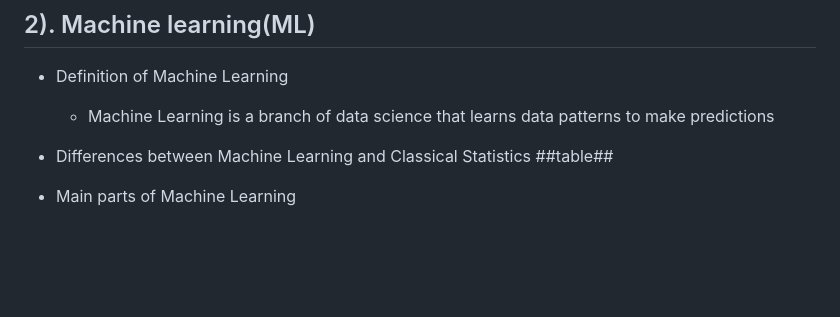
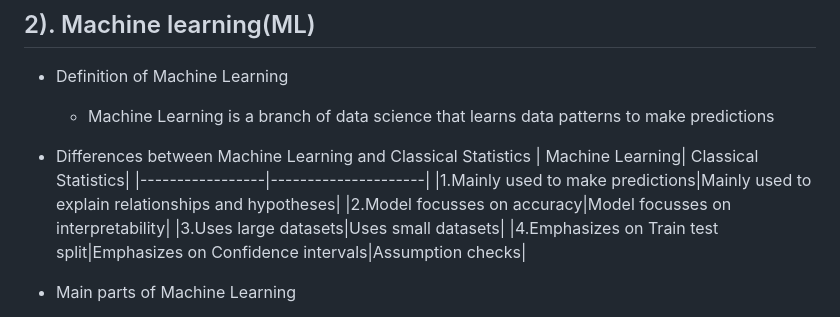
Before and after one commit to NatashaGicheha-1/R-Journey, a Markdown page: README.md, the part around the change. Drawn GitHub-style; blank space fills up the shorter version.

Commit message:
Added a table in Machine Learning Section

```diff
--- a/README.md
+++ b/README.md
@@ -124,7 +124,13 @@
   - Machine Learning is a branch of data science that learns data patterns to make predictions
 
 - Differences between Machine Learning and Classical Statistics
-      ##table##
+   | Machine Learning| Classical Statistics|
+   |-----------------|---------------------|
+   |1.Mainly used to make predictions|Mainly used to explain relationships and hypotheses|
+  |2.Model focusses on accuracy|Model focusses on interpretability|
+  |3.Uses large datasets|Uses small datasets|
+  |4.Emphasizes on Train test split|Emphasizes on  Confidence intervals|Assumption checks|
+
 - Main parts of Machine Learning
   - Decision process
   - Error function
```
